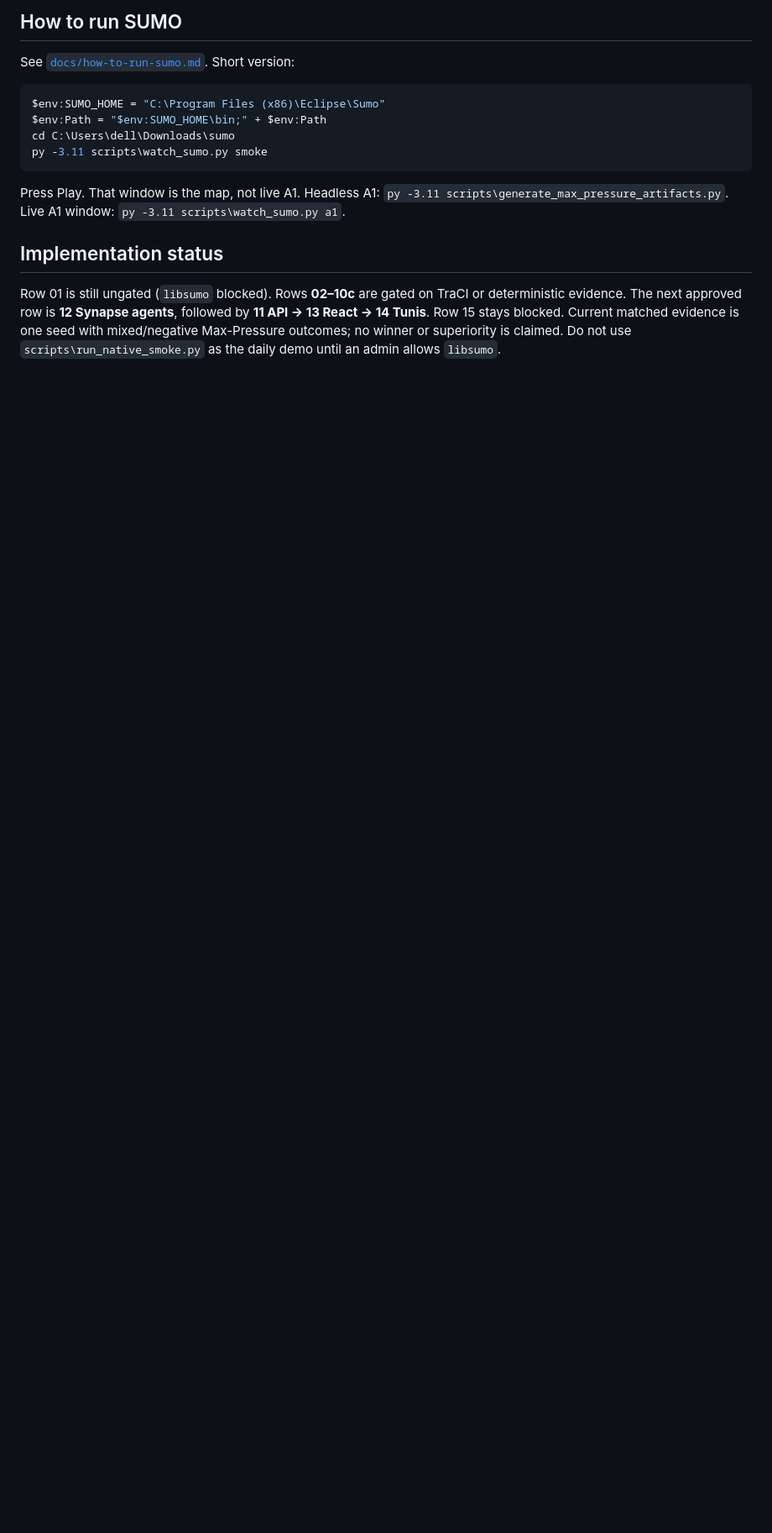
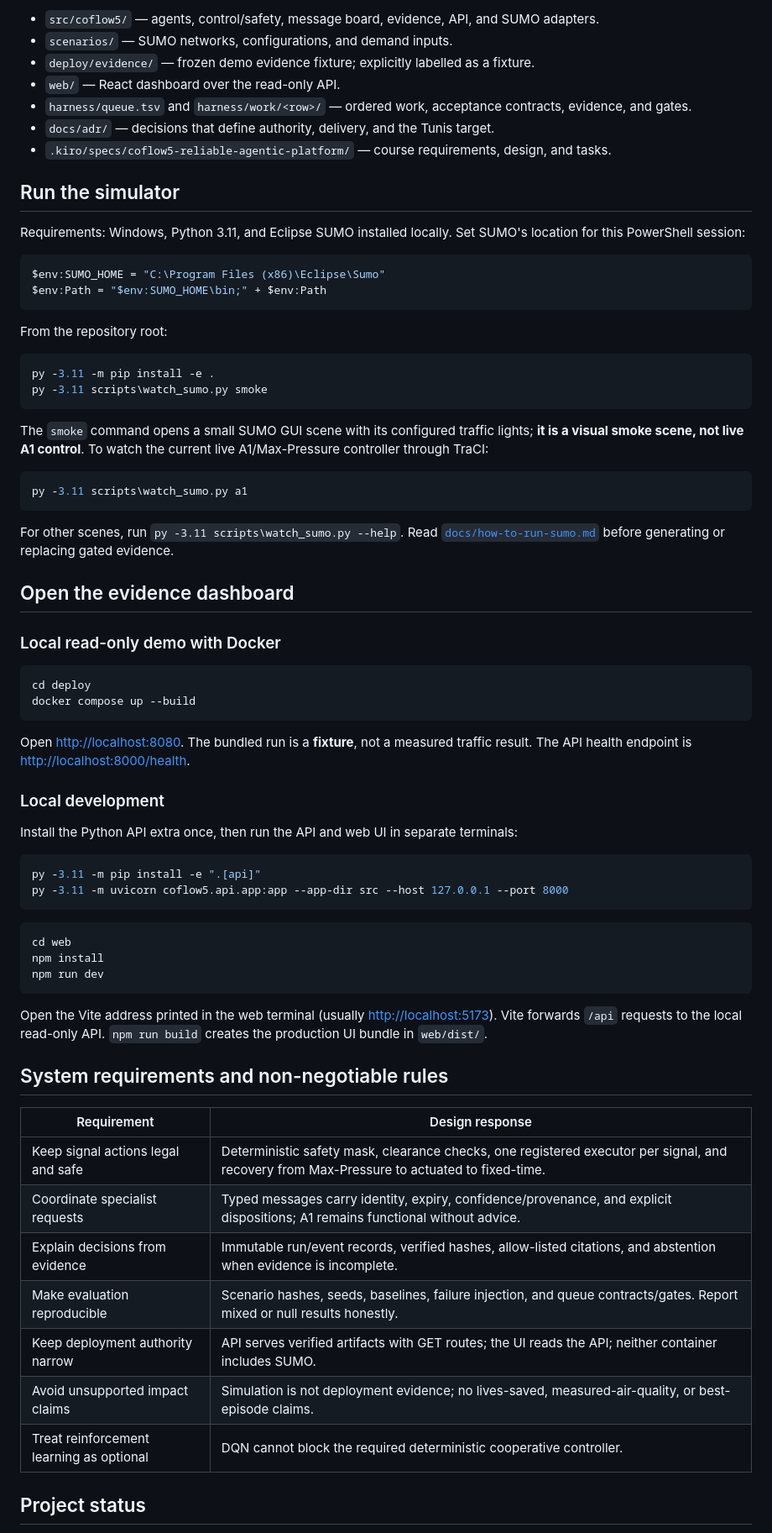
Before and after one commit to azizmessaoud/CoFlow-5-Synapse, a Markdown page: README.md, the part around one of its changes. Shown at 84% size. Rendered like a GitHub page; blank space fills up the shorter version.

````diff
--- a/README.md
+++ b/README.md
@@ -124,17 +119,75 @@ Native Windows smoke remains `py -3.11 scripts\run_native_smoke.py`. Docker is n
 
-## How to run SUMO
+- `src/coflow5/` — agents, control/safety, message board, evidence, API, and SUMO adapters.
+- `scenarios/` — SUMO networks, configurations, and demand inputs.
+- `deploy/evidence/` — frozen demo evidence fixture; explicitly labelled as a fixture.
+- `web/` — React dashboard over the read-only API.
+- `harness/queue.tsv` and `harness/work/<row>/` — ordered work, acceptance contracts, evidence, and gates.
+- `docs/adr/` — decisions that define authority, delivery, and the Tunis target.
+- `.kiro/specs/coflow5-reliable-agentic-platform/` — course requirements, design, and tasks.
 
-See [`docs/how-to-run-sumo.md`](docs/how-to-run-sumo.md). Short version:
+## Run the simulator
+
+Requirements: Windows, Python 3.11, and Eclipse SUMO installed locally. Set SUMO's location for this PowerShell session:
 
 ```powershell
 $env:SUMO_HOME = "C:\Program Files (x86)\Eclipse\Sumo"
 $env:Path = "$env:SUMO_HOME\bin;" + $env:Path
-cd C:\Users\dell\Downloads\sumo
+```
+
+From the repository root:
+
+```powershell
+py -3.11 -m pip install -e .
 py -3.11 scripts\watch_sumo.py smoke
 ```
 
-Press Play. That window is the map, not live A1. Headless A1: `py -3.11 scripts\generate_max_pressure_artifacts.py`. Live A1 window: `py -3.11 scripts\watch_sumo.py a1`.
+The `smoke` command opens a small SUMO GUI scene with its configured traffic lights; **it is a visual smoke scene, not live A1 control**. To watch the current live A1/Max-Pressure controller through TraCI:
 
-## Implementation status
+```powershell
+py -3.11 scripts\watch_sumo.py a1
+```
 
-Row 01 is still ungated (`libsumo` blocked). Rows **02–10c** are gated on TraCI or deterministic evidence. The next approved row is **12 Synapse agents**, followed by **11 API -> 13 React -> 14 Tunis**. Row 15 stays blocked. Current matched evidence is one seed with mixed/negative Max-Pressure outcomes; no winner or superiority is claimed. Do not use `scripts\run_native_smoke.py` as the daily demo until an admin allows `libsumo`.
+For other scenes, run `py -3.11 scripts\watch_sumo.py --help`. Read [`docs/how-to-run-sumo.md`](docs/how-to-run-sumo.md) before generating or replacing gated evidence.
+
+## Open the evidence dashboard
+
+### Local read-only demo with Docker
+
+```powershell
+cd deploy
+docker compose up --build
+```
+
+Open [http://localhost:8080](http://localhost:8080). The bundled run is a **fixture**, not a measured traffic result. The API health endpoint is [http://localhost:8000/health](http://localhost:8000/health).
+
+### Local development
+
+Install the Python API extra once, then run the API and web UI in separate terminals:
+
+```powershell
+py -3.11 -m pip install -e ".[api]"
+py -3.11 -m uvicorn coflow5.api.app:app --app-dir src --host 127.0.0.1 --port 8000
+```
+
+```powershell
+cd web
+npm install
+npm run dev
+```
+
+Open the Vite address printed in the web terminal (usually [http://localhost:5173](http://localhost:5173)). Vite forwards `/api` requests to the local read-only API. `npm run build` creates the production UI bundle in `web/dist/`.
+
+## System requirements and non-negotiable rules
+
+| Requirement | Design response |
+|---|---|
+| Keep signal actions legal and safe | Deterministic safety mask, clearance checks, one registered executor per signal, and recovery from Max-Pressure to actuated to fixed-time. |
+| Coordinate specialist requests | Typed messages carry identity, expiry, confidence/provenance, and explicit dispositions; A1 remains functional without advice. |
+| Explain decisions from evidence | Immutable run/event records, verified hashes, allow-listed citations, and abstention when evidence is incomplete. |
+| Make evaluation reproducible | Scenario hashes, seeds, baselines, failure injection, and queue contracts/gates. Report mixed or null results honestly. |
+| Keep deployment authority narrow | API serves verified artifacts with GET routes; the UI reads the API; neither container includes SUMO. |
+| Avoid unsupported impact claims | Simulation is not deployment evidence; no lives-saved, measured-air-quality, or best-episode claims. |
+| Treat reinforcement learning as optional | DQN cannot block the required deterministic cooperative controller. |
+
+## Project status
+
````
Also changed, not shown: other parts of README.md (+121 -100 lines).
